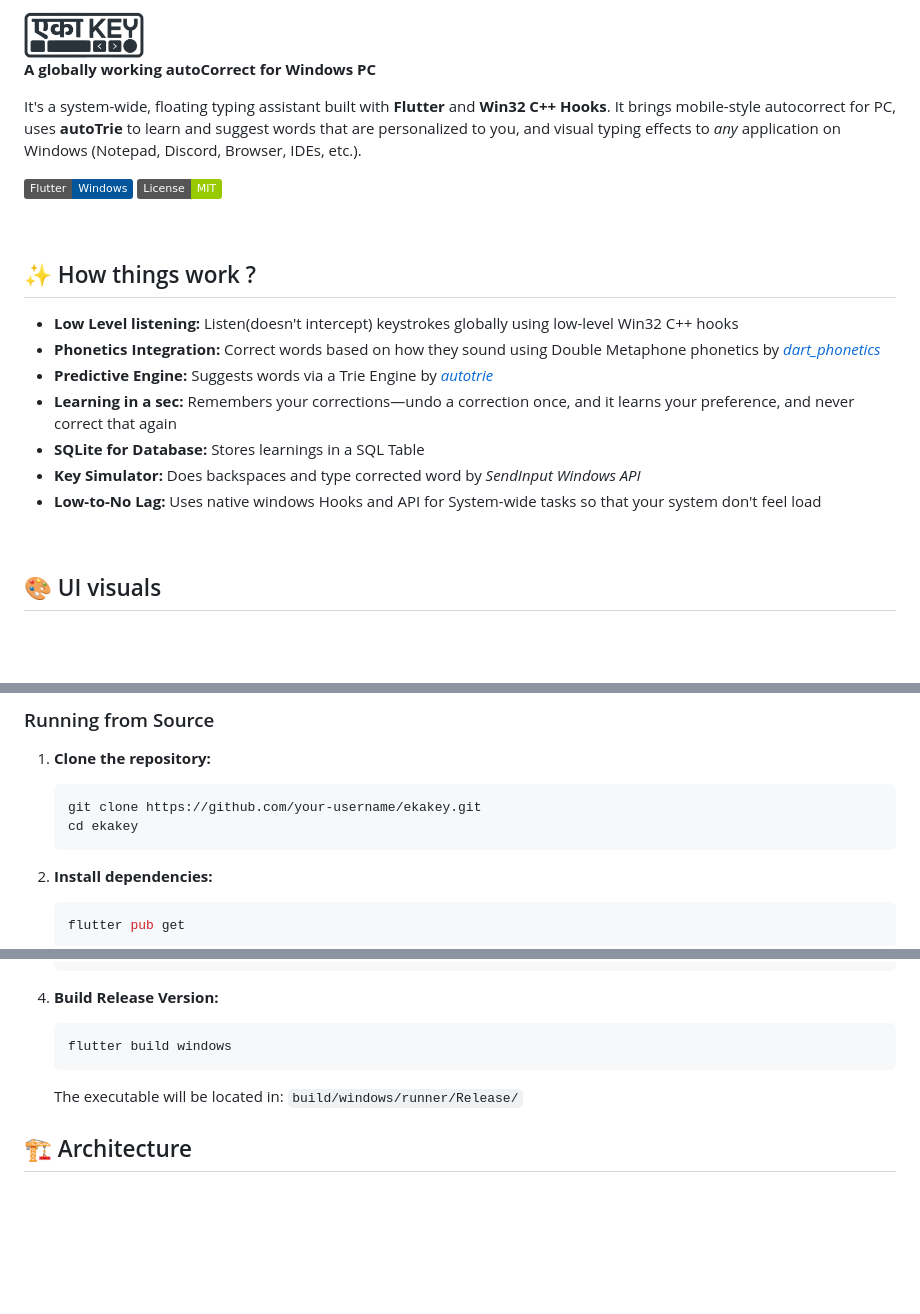
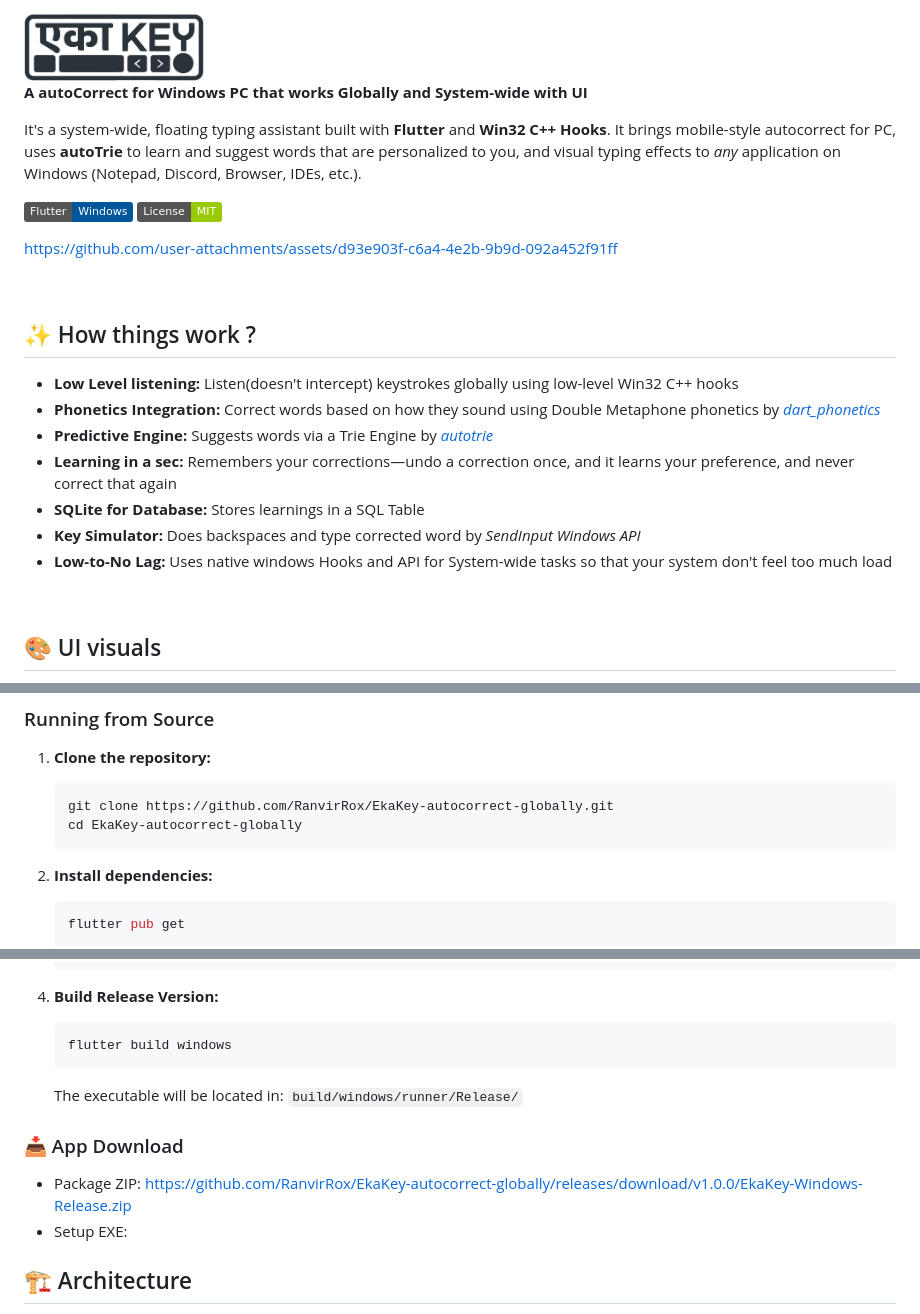
Before and after one commit to Scytheopura/EkaKey-autocorrect-globally, a Markdown page: README.md, 3 parts joined by grey strips. GitHub-like rendering; badges without logos; blank space fills up the shorter version.

````diff
--- a/README.md
+++ b/README.md
@@ -1,14 +1,20 @@
 <div align="left">
 
-  <img src="assets/branding/app_icon_wide.png" alt="EkaKey" width="120">
+  <img src="assets/branding/app_icon_wide.png" alt="EkaKey" width="180">
 
-  **A globally working autoCorrect for Windows PC**
+  <br>
+
+  **A autoCorrect for Windows PC that works Globally and System-wide with UI**
 
   It's a system-wide, floating typing assistant built with **Flutter** and **Win32 C++ Hooks**. It brings mobile-style autocorrect for PC, uses **autoTrie** to learn and suggest words that are personalized to you, and visual typing effects to *any* application on Windows (Notepad, Discord, Browser, IDEs, etc.).
 
 
   ![Flutter](https://img.shields.io/badge/Flutter-Windows-02569B?logo=flutter&logoColor=white)
   ![License](https://img.shields.io/badge/License-MIT-green)
+
+
+https://github.com/user-attachments/assets/d93e903f-c6a4-4e2b-9b9d-092a452f91ff
+
 
 </div>
 
@@ -23,7 +29,7 @@
 *   **Learning in a sec:** Remembers your corrections—undo a correction once, and it learns your preference, and never correct that again
 *   **SQLite for Database:** Stores learnings in a SQL Table
 * **Key Simulator:** Does backspaces and type corrected word by *SendInput Windows API*
-*   **Low-to-No Lag:** Uses native windows Hooks and API for System-wide tasks so that your system don't feel load
+*   **Low-to-No Lag:** Uses native windows Hooks and API for System-wide tasks so that your system don't feel too much load
 
 <br>
 
@@ -77,8 +83,8 @@ Database Location: <code>C:\Users\UserName\AppData\Roaming\com.example\ekakey</c
 
 1.  **Clone the repository:**
     ```bash
-    git clone https://github.com/your-username/ekakey.git
-    cd ekakey
+    git clone https://github.com/RanvirRox/EkaKey-autocorrect-globally.git
+    cd EkaKey-autocorrect-globally
     ```
 
 2.  **Install dependencies:**
@@ -97,6 +103,10 @@ Database Location: <code>C:\Users\UserName\AppData\Roaming\com.example\ekakey</c
     ```
     The executable will be located in: `build/windows/runner/Release/`
 
+### 📥 App Download
+* Package ZIP: https://github.com/RanvirRox/EkaKey-autocorrect-globally/releases/download/v1.0.0/EkaKey-Windows-Release.zip
+* Setup EXE:
+
 ## 🏗️ Architecture
 
 
````
Also changed, not shown: other parts of README.md (+2 -2 lines).
